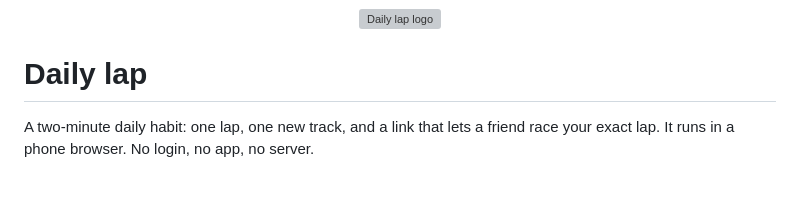
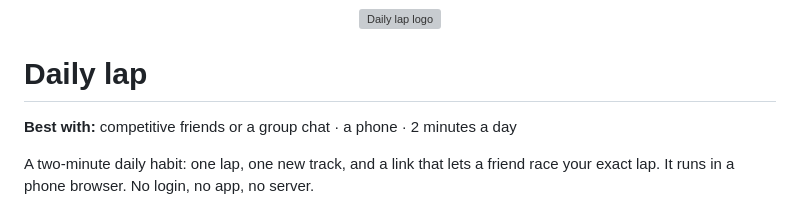
Before and after one commit to datakyle/miniracer, a Markdown page: README.md, the part around the change. GitHub-like rendering; blank space fills up the shorter version; grey boxes are pictures that could not be loaded.

```diff
--- a/README.md
+++ b/README.md
@@ -1,6 +1,8 @@
 <p align="center"><img src="logo.svg" alt="Daily lap logo" width="132" height="132"></p>
 
 # Daily lap
+
+**Best with:** competitive friends or a group chat · a phone · 2 minutes a day
 
 A two-minute daily habit: one lap, one new track, and a link that lets a friend race your exact lap. It runs in a phone browser. No login, no app, no server.
 
```
